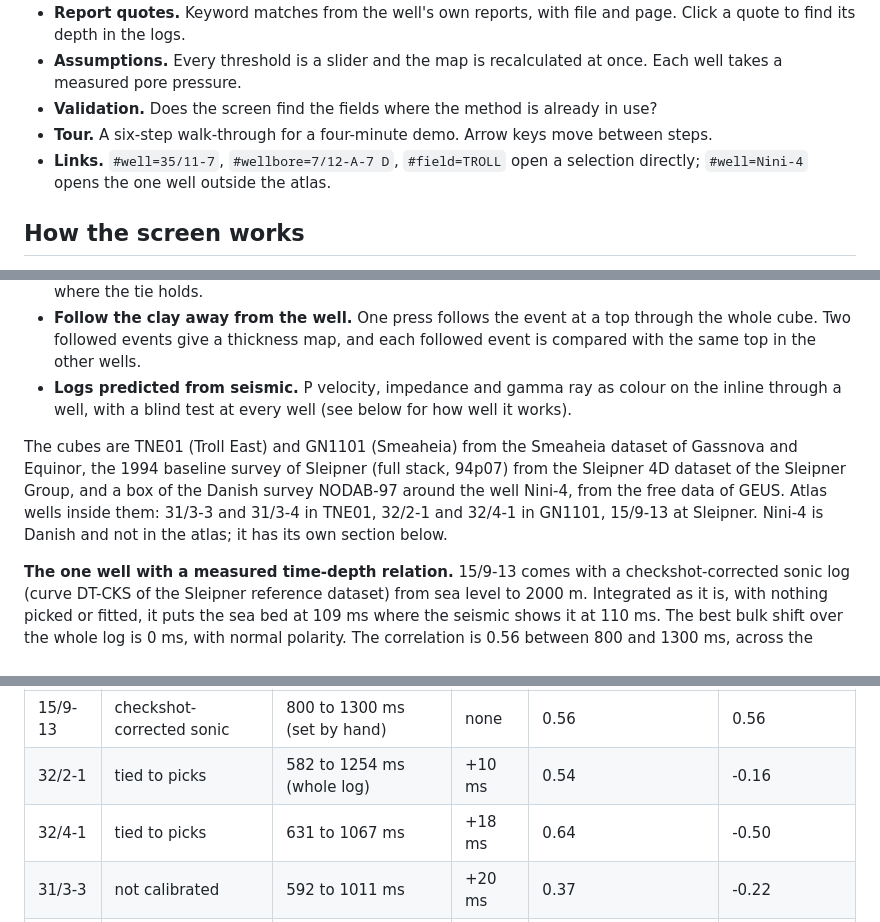
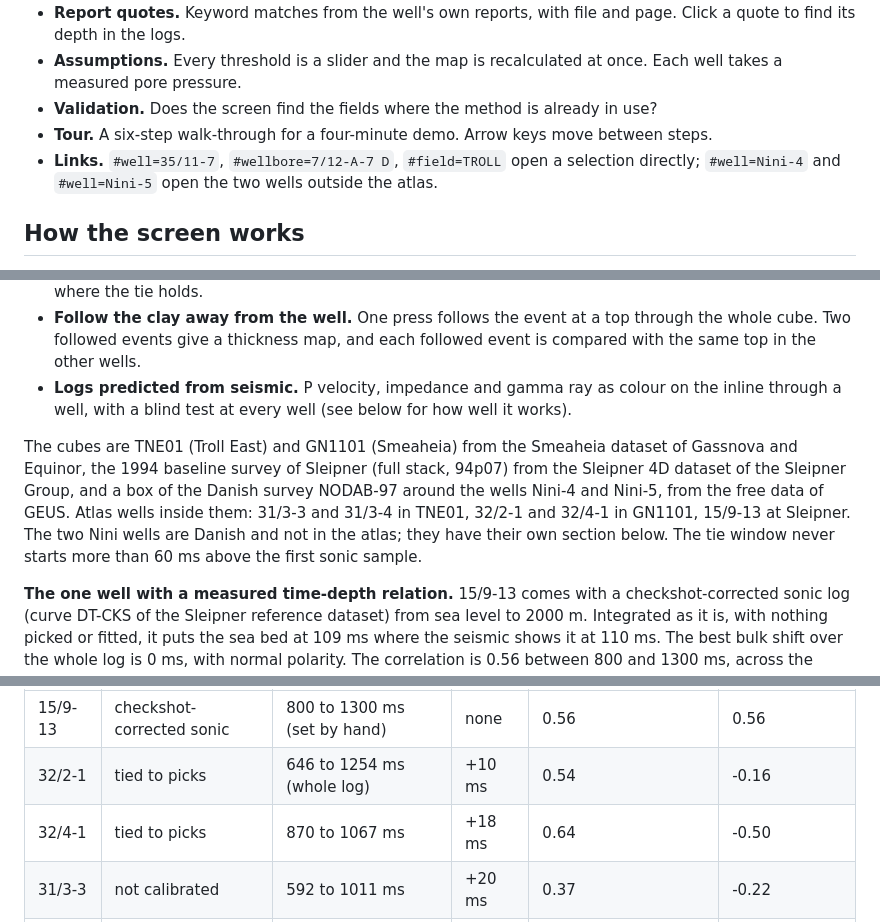
Before and after one commit to jeham3408/natures-plug, a Markdown page: README.md, 3 parts joined by grey strips. Rendered like a GitHub page.

```diff
--- a/README.md
+++ b/README.md
@@ -31,7 +31,7 @@ The seismic part also needs its Python back end and the seismic cubes, which sit
 - **Assumptions.** Every threshold is a slider and the map is recalculated at once. Each well takes a measured pore pressure.
 - **Validation.** Does the screen find the fields where the method is already in use?
 - **Tour.** A six-step walk-through for a four-minute demo. Arrow keys move between steps.
-- **Links.** `#well=35/11-7`, `#wellbore=7/12-A-7 D`, `#field=TROLL` open a selection directly; `#well=Nini-4` opens the one well outside the atlas.
+- **Links.** `#well=35/11-7`, `#wellbore=7/12-A-7 D`, `#field=TROLL` open a selection directly; `#well=Nini-4` and `#well=Nini-5` open the two wells outside the atlas.
 
 ## How the screen works
 
@@ -107,7 +107,7 @@ Built during the hackathon, on 19 November 2026. It is the **Seismic and 3D** si
 - **Follow the clay away from the well.** One press follows the event at a top through the whole cube. Two followed events give a thickness map, and each followed event is compared with the same top in the other wells.
 - **Logs predicted from seismic.** P velocity, impedance and gamma ray as colour on the inline through a well, with a blind test at every well (see below for how well it works).
 
-The cubes are TNE01 (Troll East) and GN1101 (Smeaheia) from the Smeaheia dataset of Gassnova and Equinor, the 1994 baseline survey of Sleipner (full stack, 94p07) from the Sleipner 4D dataset of the Sleipner Group, and a box of the Danish survey NODAB-97 around the well Nini-4, from the free data of GEUS. Atlas wells inside them: 31/3-3 and 31/3-4 in TNE01, 32/2-1 and 32/4-1 in GN1101, 15/9-13 at Sleipner. Nini-4 is Danish and not in the atlas; it has its own section below.
+The cubes are TNE01 (Troll East) and GN1101 (Smeaheia) from the Smeaheia dataset of Gassnova and Equinor, the 1994 baseline survey of Sleipner (full stack, 94p07) from the Sleipner 4D dataset of the Sleipner Group, and a box of the Danish survey NODAB-97 around the wells Nini-4 and Nini-5, from the free data of GEUS. Atlas wells inside them: 31/3-3 and 31/3-4 in TNE01, 32/2-1 and 32/4-1 in GN1101, 15/9-13 at Sleipner. The two Nini wells are Danish and not in the atlas; they have their own section below. The tie window never starts more than 60 ms above the first sonic sample.
 
 **The one well with a measured time-depth relation.** 15/9-13 comes with a checkshot-corrected sonic log (curve DT-CKS of the Sleipner reference dataset) from sea level to 2000 m. Integrated as it is, with nothing picked or fitted, it puts the sea bed at 109 ms where the seismic shows it at 110 ms. The best bulk shift over the whole log is 0 ms, with normal polarity. The correlation is 0.56 between 800 and 1300 ms, across the Utsira Formation and the top of the Hordaland Group at 1176 ms, 0.29 over the whole log, and 0.12 inside the Hordaland clay below (1116 to 1988 ms). So with the time-depth relation right, the top of the clay ties and the inside of the clay does not: it has little reflectivity of its own to tie to.
 
@@ -118,8 +118,8 @@ The cubes are TNE01 (Troll East) and GN1101 (Smeaheia) from the Smeaheia dataset
 | Well | Time-depth | Tie window | Shift | Correlation in the window | Without the shift |
 |---|---|---|---|---|---|
 | 15/9-13 | checkshot-corrected sonic | 800 to 1300 ms (set by hand) | none | 0.56 | 0.56 |
-| 32/2-1 | tied to picks | 582 to 1254 ms (whole log) | +10 ms | 0.54 | -0.16 |
-| 32/4-1 | tied to picks | 631 to 1067 ms | +18 ms | 0.64 | -0.50 |
+| 32/2-1 | tied to picks | 646 to 1254 ms (whole log) | +10 ms | 0.54 | -0.16 |
+| 32/4-1 | tied to picks | 870 to 1067 ms | +18 ms | 0.64 | -0.50 |
 | 31/3-3 | not calibrated | 592 to 1011 ms | +20 ms | 0.37 | -0.22 |
 | 31/3-4 | not calibrated | 1169 to 1578 ms | +32 ms | 0.50 | -0.06 |
 
```
Also changed, not shown: other parts of README.md (+39 -25 lines), docs/app-nini-4-on-seismic.jpg, 8 other files.
